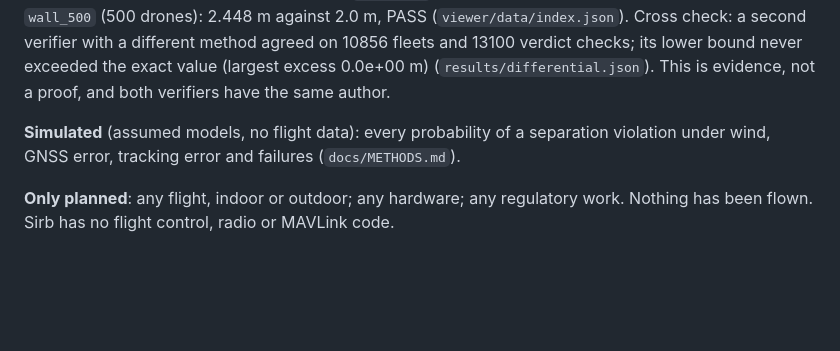
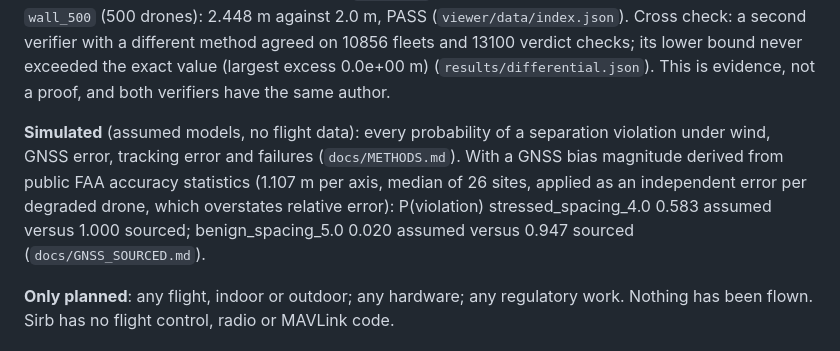
Before and after one commit to hudasol/sirb, a Markdown page: docs/BRIEF_EDGE.md, the part around the change. GitHub-like rendering; blank space fills up the shorter version.

```diff
--- a/docs/BRIEF_EDGE.md
+++ b/docs/BRIEF_EDGE.md
@@ -14,6 +14,7 @@ A simulation first planner for drone light shows: shape sequences become multi d
 Cross check: a second verifier with a different method agreed on 10856 fleets and 13100 verdict checks; its lower bound never exceeded the exact value (largest excess 0.0e+00 m) (`results/differential.json`). This is evidence, not a proof, and both verifiers have the same author.
 
 **Simulated** (assumed models, no flight data): every probability of a separation violation under wind, GNSS error, tracking error and failures (`docs/METHODS.md`).
+With a GNSS bias magnitude derived from public FAA accuracy statistics (1.107 m per axis, median of 26 sites, applied as an independent error per degraded drone, which overstates relative error): P(violation) stressed_spacing_4.0 0.583 assumed versus 1.000 sourced; benign_spacing_5.0 0.020 assumed versus 0.947 sourced (`docs/GNSS_SOURCED.md`).
 
 **Only planned**: any flight, indoor or outdoor; any hardware; any regulatory work. Nothing has been flown. Sirb has no flight control, radio or MAVLink code.
 
```
Also changed, not shown: docs/BRIEF_ADEO.md (+1 -1 lines), docs/BRIEF_TII_ATRC.md (+14 -0 lines).
